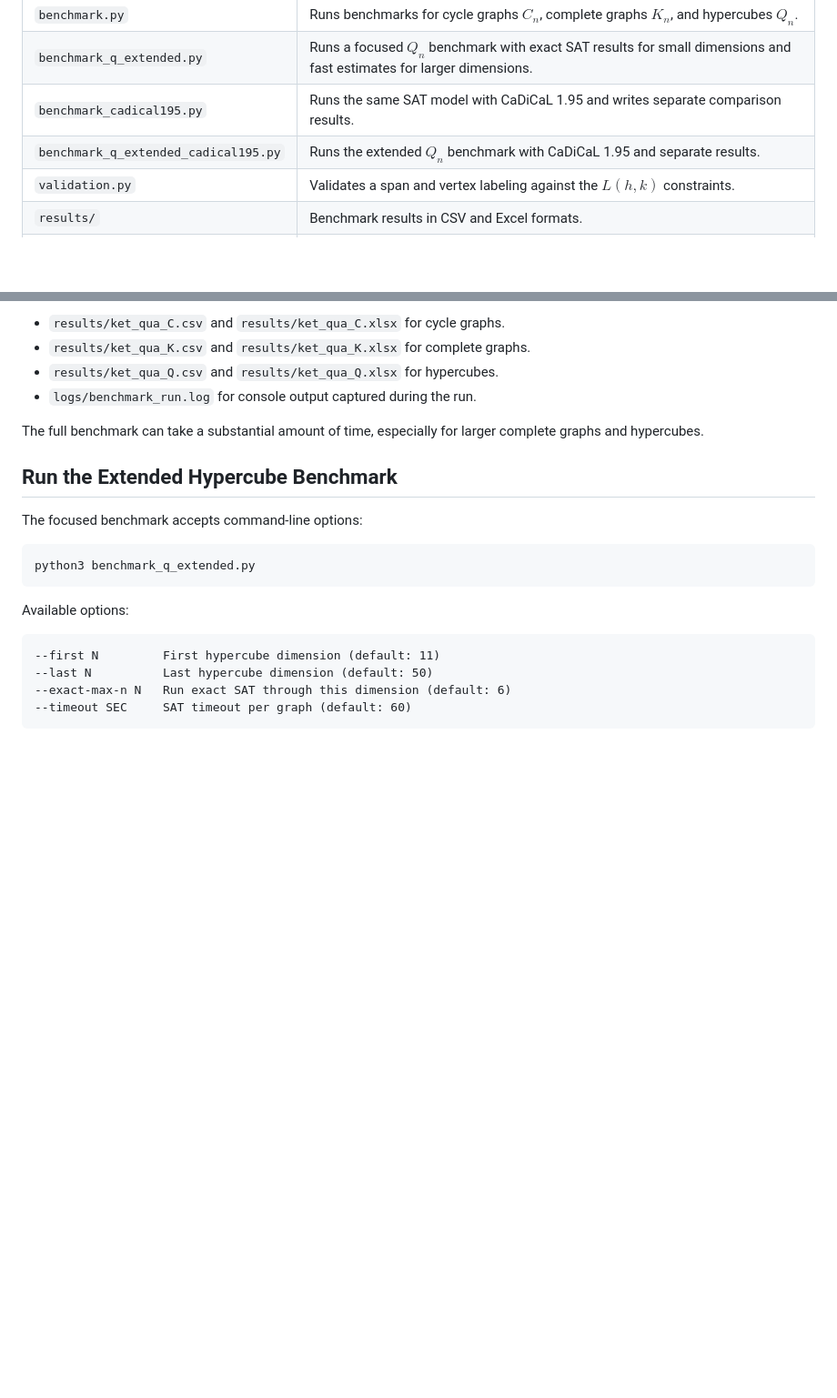
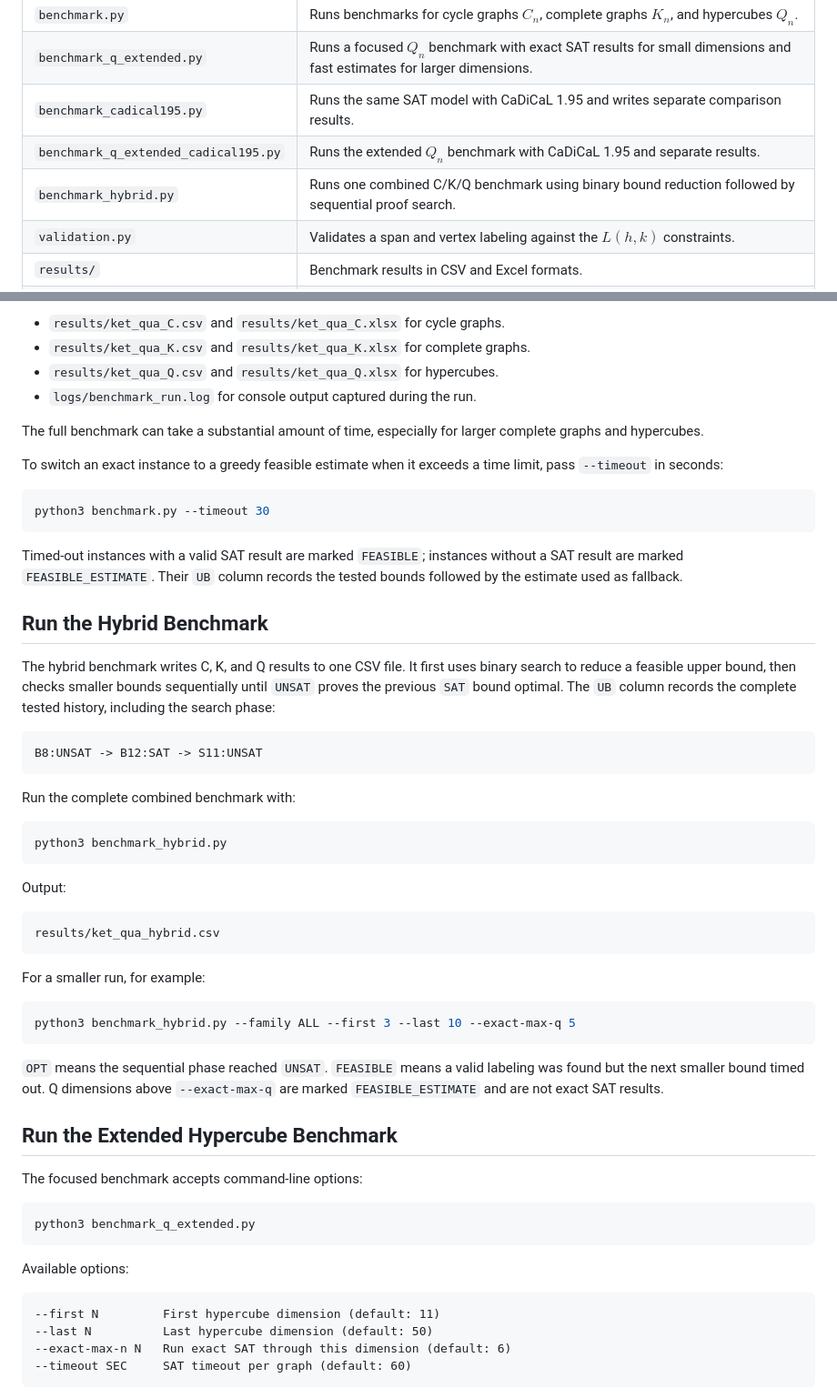
Before and after one commit to Vinh-Duy/NCKH_SAT_BASED, a Markdown page: README.md, 2 parts joined by grey strips. Shown at 91% size. Rendered like a GitHub page; blank space fills up the shorter version.

Commit message:
Document hybrid benchmark

````diff
--- a/README.md
+++ b/README.md
@@ -21,6 +21,7 @@ visualization of label assignments on path graphs.
 | `benchmark_q_extended.py` | Runs a focused $Q_n$ benchmark with exact SAT results for small dimensions and fast estimates for larger dimensions. |
 | `benchmark_cadical195.py` | Runs the same SAT model with CaDiCaL 1.95 and writes separate comparison results. |
 | `benchmark_q_extended_cadical195.py` | Runs the extended $Q_n$ benchmark with CaDiCaL 1.95 and separate results. |
+| `benchmark_hybrid.py` | Runs one combined C/K/Q benchmark using binary bound reduction followed by sequential proof search. |
 | `validation.py` | Validates a span and vertex labeling against the $L(h,k)$ constraints. |
 | `results/` | Benchmark results in CSV and Excel formats. |
 | `logs/` | Captured benchmark output and runtime logs. |
@@ -86,6 +87,50 @@ The benchmark writes:
 
 The full benchmark can take a substantial amount of time, especially for
 larger complete graphs and hypercubes.
+
+To switch an exact instance to a greedy feasible estimate when it exceeds a
+time limit, pass `--timeout` in seconds:
+
+```bash
+python3 benchmark.py --timeout 30
+```
+
+Timed-out instances with a valid SAT result are marked `FEASIBLE`; instances
+without a SAT result are marked `FEASIBLE_ESTIMATE`. Their `UB` column records
+the tested bounds followed by the estimate used as fallback.
+
+## Run the Hybrid Benchmark
+
+The hybrid benchmark writes C, K, and Q results to one CSV file. It first uses
+binary search to reduce a feasible upper bound, then checks smaller bounds
+sequentially until `UNSAT` proves the previous `SAT` bound optimal. The `UB`
+column records the complete tested history, including the search phase:
+
+```text
+B8:UNSAT -> B12:SAT -> S11:UNSAT
+```
+
+Run the complete combined benchmark with:
+
+```bash
+python3 benchmark_hybrid.py
+```
+
+Output:
+
+```text
+results/ket_qua_hybrid.csv
+```
+
+For a smaller run, for example:
+
+```bash
+python3 benchmark_hybrid.py --family ALL --first 3 --last 10 --exact-max-q 5
+```
+
+`OPT` means the sequential phase reached `UNSAT`. `FEASIBLE` means a valid
+labeling was found but the next smaller bound timed out. Q dimensions above
+`--exact-max-q` are marked `FEASIBLE_ESTIMATE` and are not exact SAT results.
 
 ## Run the Extended Hypercube Benchmark
 
````
